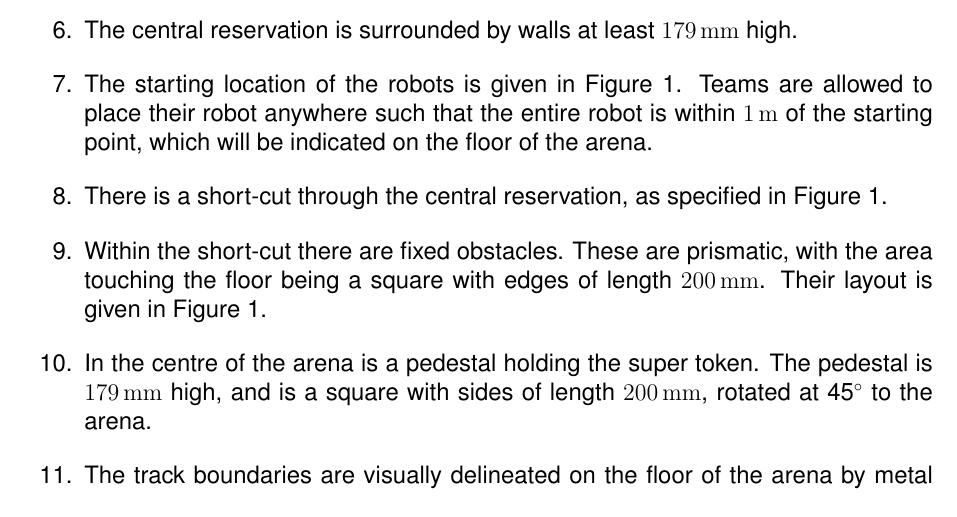
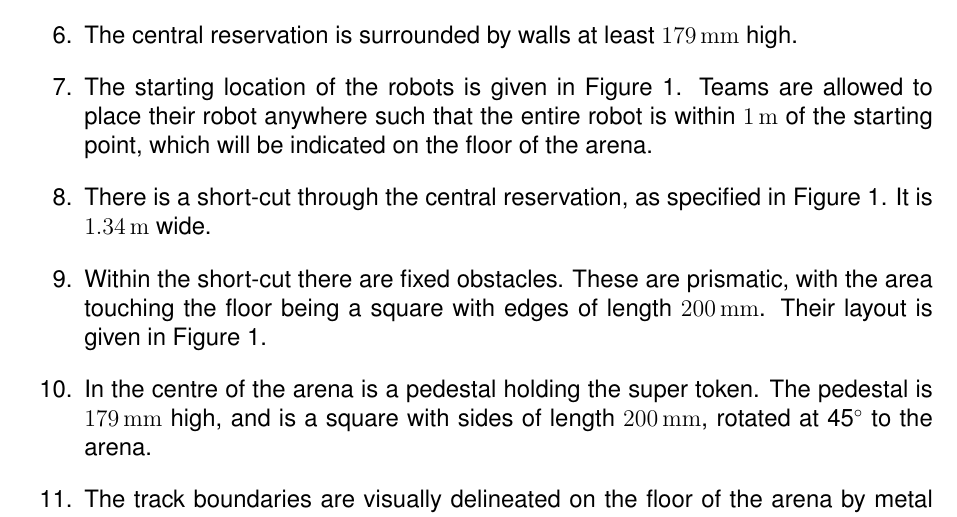
Before and after one commit to sourcebots/smallpeice-rules, a LaTeX document (rules.tex, which reads specs.tex): part of page 4 of 5, cut so that both start at the same text. Compiled offline with pdfLaTeX.

Commit message:
Spec the width of the shortcut

```diff
--- a/specs.tex
+++ b/specs.tex
@@ -45,7 +45,7 @@ as follows:
         robot is within \SI{1}{m} of the starting point, which will be
         indicated on the floor of the arena.
   \item There is a short-cut through the central reservation, as specified in
-        Figure~\ref{fig:arena}.
+        Figure~\ref{fig:arena}. It is \SI{1.34}{m} wide.
   \item Within the short-cut there are fixed obstacles. These are prismatic,
         with the area touching the floor being a square with edges of length
         \SI{200}{mm}. Their layout is given in Figure~\ref{fig:arena}.
```
